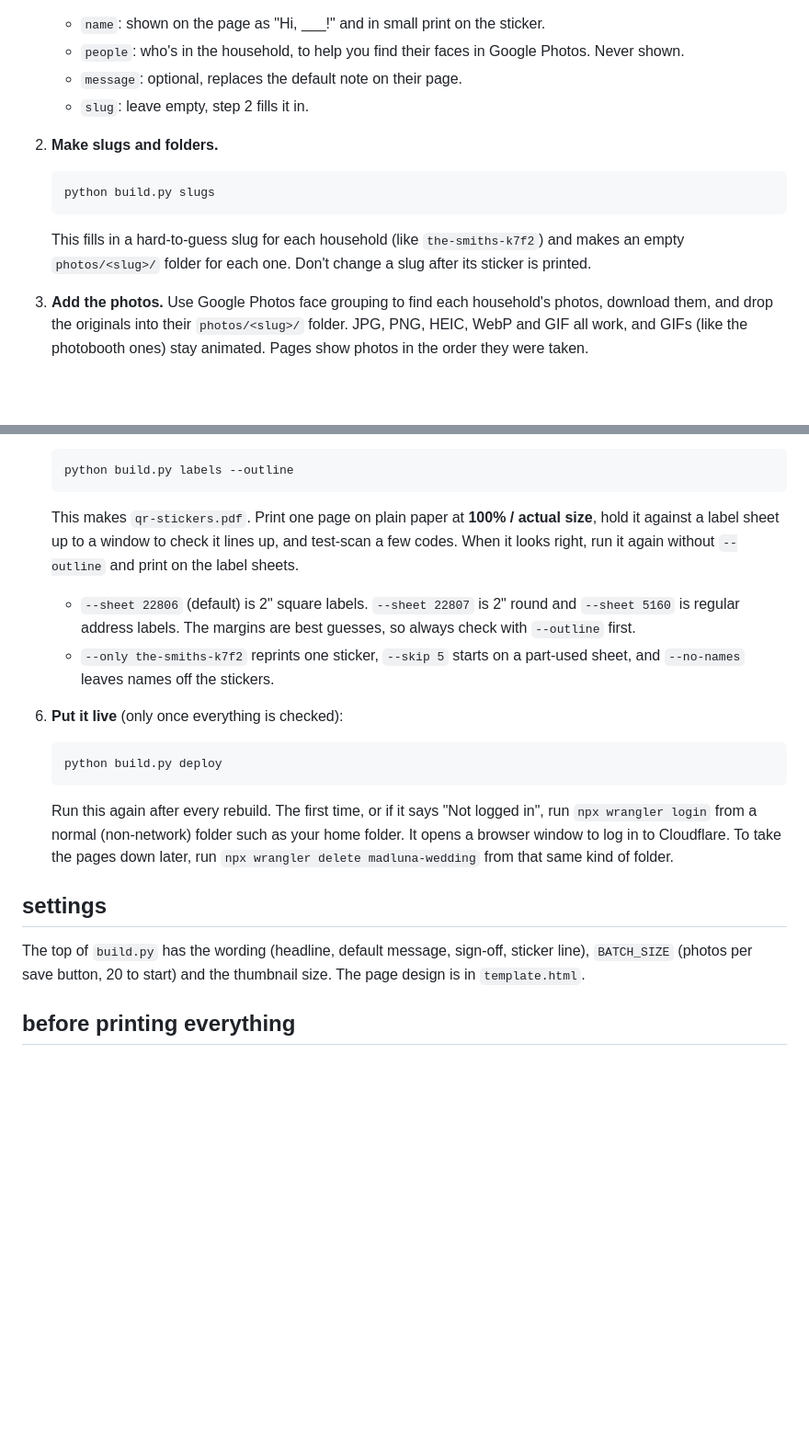
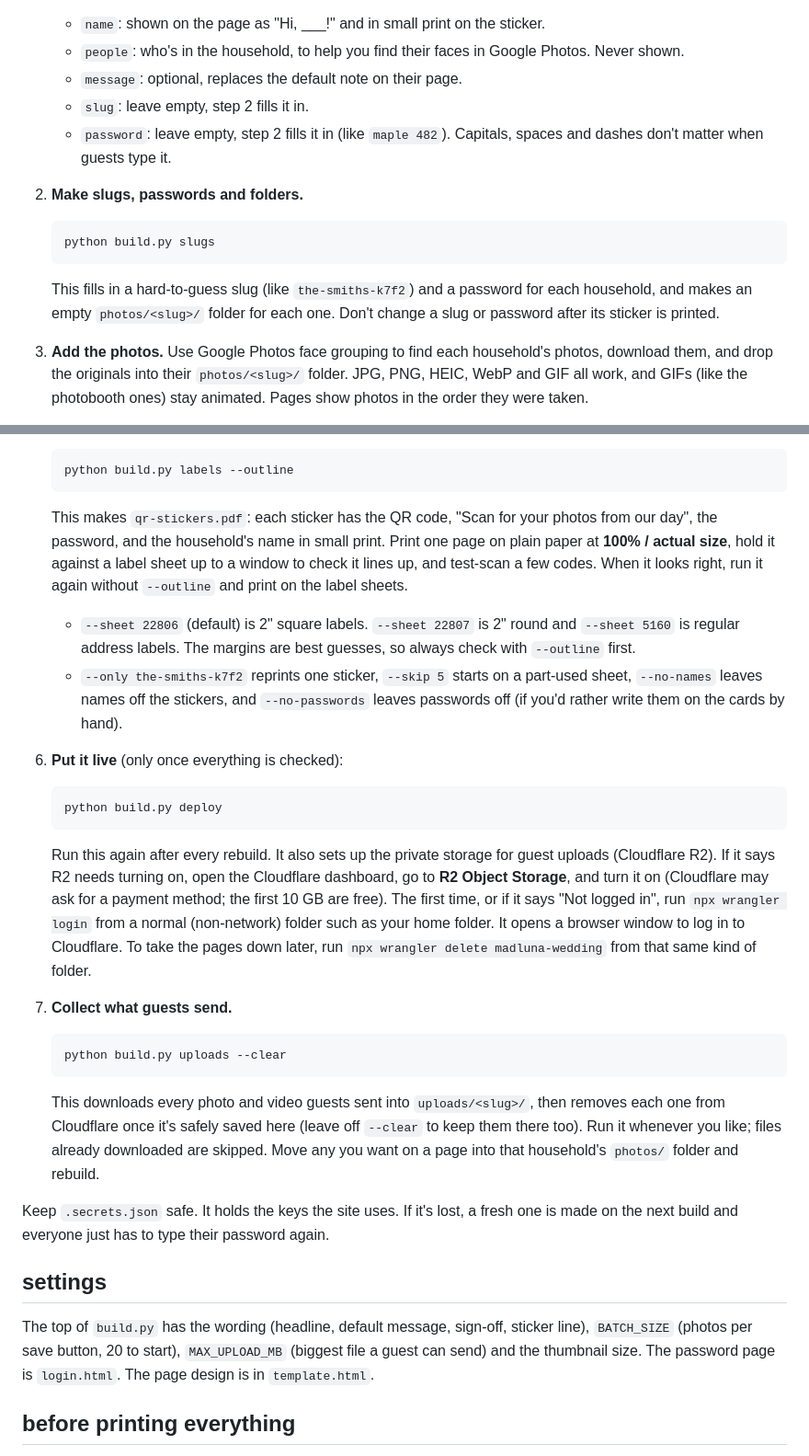
Before and after one commit to leilahluna/madluna-site, a Markdown page: wedding/README.md, 2 parts joined by grey strips. Shown at 92% size. Drawn GitHub-style; blank space fills up the shorter version.

Commit message:
Document wedding passwords and guest uploads in README
Co-Authored-By: Claude Opus 5.5 <noreply@anthropic.com>

````diff
--- a/wedding/README.md
+++ b/wedding/README.md
@@ -21,12 +21,13 @@ All commands run in the **VS Code terminal**, from this `wedding` folder.
    - `people`: who's in the household, to help you find their faces in Google Photos. Never shown.
    - `message`: optional, replaces the default note on their page.
    - `slug`: leave empty, step 2 fills it in.
+   - `password`: leave empty, step 2 fills it in (like `maple 482`). Capitals, spaces and dashes don't matter when guests type it.
 
-2. **Make slugs and folders.**
+2. **Make slugs, passwords and folders.**
    ```
    python build.py slugs
    ```
-   This fills in a hard-to-guess slug for each household (like `the-smiths-k7f2`) and makes an empty `photos/<slug>/` folder for each one. Don't change a slug after its sticker is printed.
+   This fills in a hard-to-guess slug (like `the-smiths-k7f2`) and a password for each household, and makes an empty `photos/<slug>/` folder for each one. Don't change a slug or password after its sticker is printed.
 
 3. **Add the photos.** Use Google Photos face grouping to find each household's photos, download them, and drop the originals into their `photos/<slug>/` folder. JPG, PNG, HEIC, WebP and GIF all work, and GIFs (like the photobooth ones) stay animated. Pages show photos in the order they were taken.
 
@@ -40,19 +41,27 @@ All commands run in the **VS Code terminal**, from this `wedding` folder.
    ```
    python build.py labels --outline
    ```
-   This makes `qr-stickers.pdf`. Print one page on plain paper at **100% / actual size**, hold it against a label sheet up to a window to check it lines up, and test-scan a few codes. When it looks right, run it again without `--outline` and print on the label sheets.
+   This makes `qr-stickers.pdf`: each sticker has the QR code, "Scan for your photos from our day", the password, and the household's name in small print. Print one page on plain paper at **100% / actual size**, hold it against a label sheet up to a window to check it lines up, and test-scan a few codes. When it looks right, run it again without `--outline` and print on the label sheets.
    - `--sheet 22806` (default) is 2" square labels. `--sheet 22807` is 2" round and `--sheet 5160` is regular address labels. The margins are best guesses, so always check with `--outline` first.
-   - `--only the-smiths-k7f2` reprints one sticker, `--skip 5` starts on a part-used sheet, and `--no-names` leaves names off the stickers.
+   - `--only the-smiths-k7f2` reprints one sticker, `--skip 5` starts on a part-used sheet, `--no-names` leaves names off the stickers, and `--no-passwords` leaves passwords off (if you'd rather write them on the cards by hand).
 
 6. **Put it live** (only once everything is checked):
    ```
    python build.py deploy
    ```
-   Run this again after every rebuild. The first time, or if it says "Not logged in", run `npx wrangler login` from a normal (non-network) folder such as your home folder. It opens a browser window to log in to Cloudflare. To take the pages down later, run `npx wrangler delete madluna-wedding` from that same kind of folder.
+   Run this again after every rebuild. It also sets up the private storage for guest uploads (Cloudflare R2). If it says R2 needs turning on, open the Cloudflare dashboard, go to **R2 Object Storage**, and turn it on (Cloudflare may ask for a payment method; the first 10 GB are free). The first time, or if it says "Not logged in", run `npx wrangler login` from a normal (non-network) folder such as your home folder. It opens a browser window to log in to Cloudflare. To take the pages down later, run `npx wrangler delete madluna-wedding` from that same kind of folder.
+
+7. **Collect what guests send.**
+   ```
+   python build.py uploads --clear
+   ```
+   This downloads every photo and video guests sent into `uploads/<slug>/`, then removes each one from Cloudflare once it's safely saved here (leave off `--clear` to keep them there too). Run it whenever you like; files already downloaded are skipped. Move any you want on a page into that household's `photos/` folder and rebuild.
+
+Keep `.secrets.json` safe. It holds the keys the site uses. If it's lost, a fresh one is made on the next build and everyone just has to type their password again.
 
 ## settings
 
-The top of `build.py` has the wording (headline, default message, sign-off, sticker line), `BATCH_SIZE` (photos per save button, 20 to start) and the thumbnail size. The page design is in `template.html`.
+The top of `build.py` has the wording (headline, default message, sign-off, sticker line), `BATCH_SIZE` (photos per save button, 20 to start), `MAX_UPLOAD_MB` (biggest file a guest can send) and the thumbnail size. The password page is `login.html`. The page design is in `template.html`.
 
 ## before printing everything
 
````
Also changed, not shown: other parts of wedding/README.md (+2 -2 lines).
